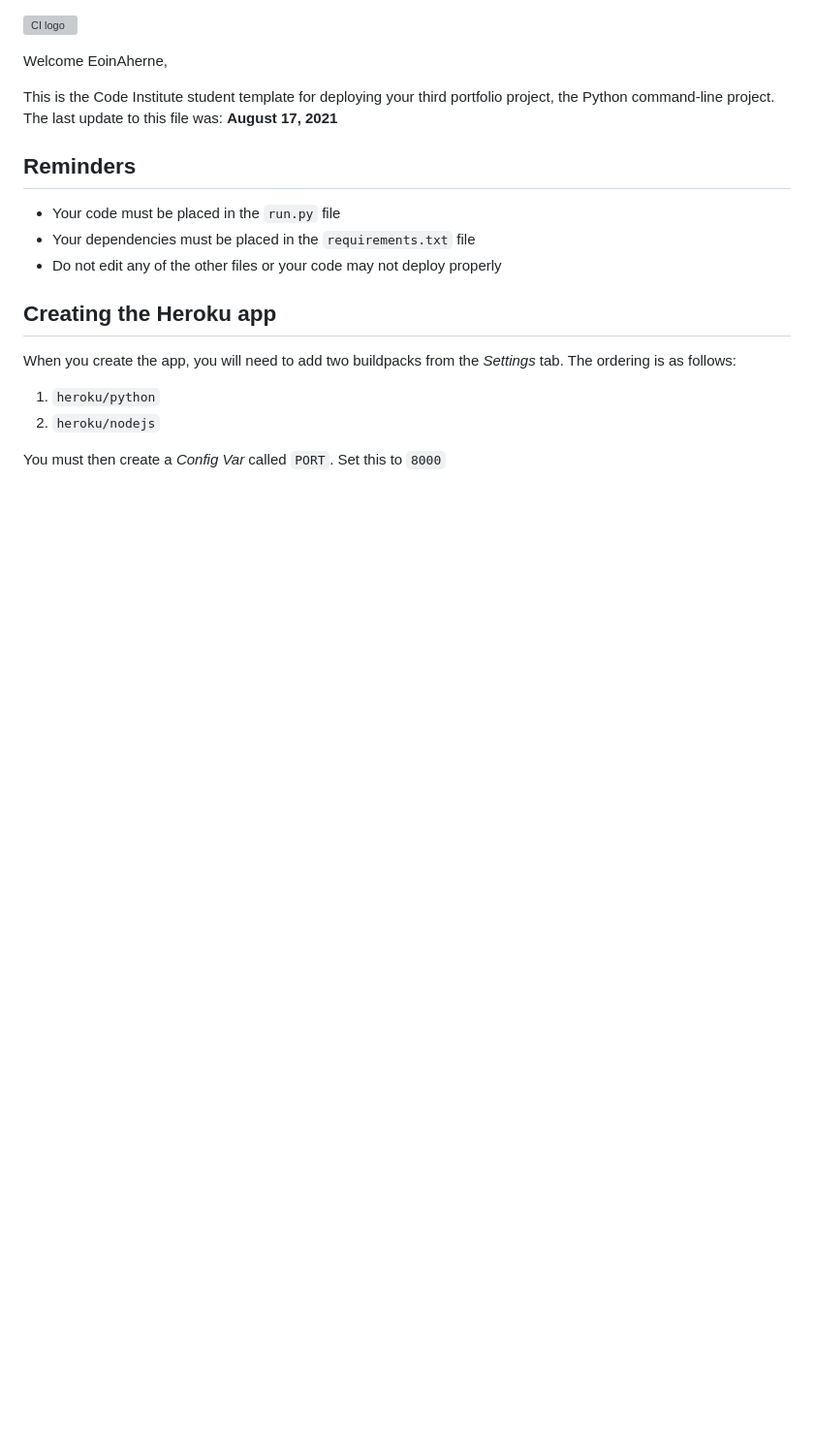
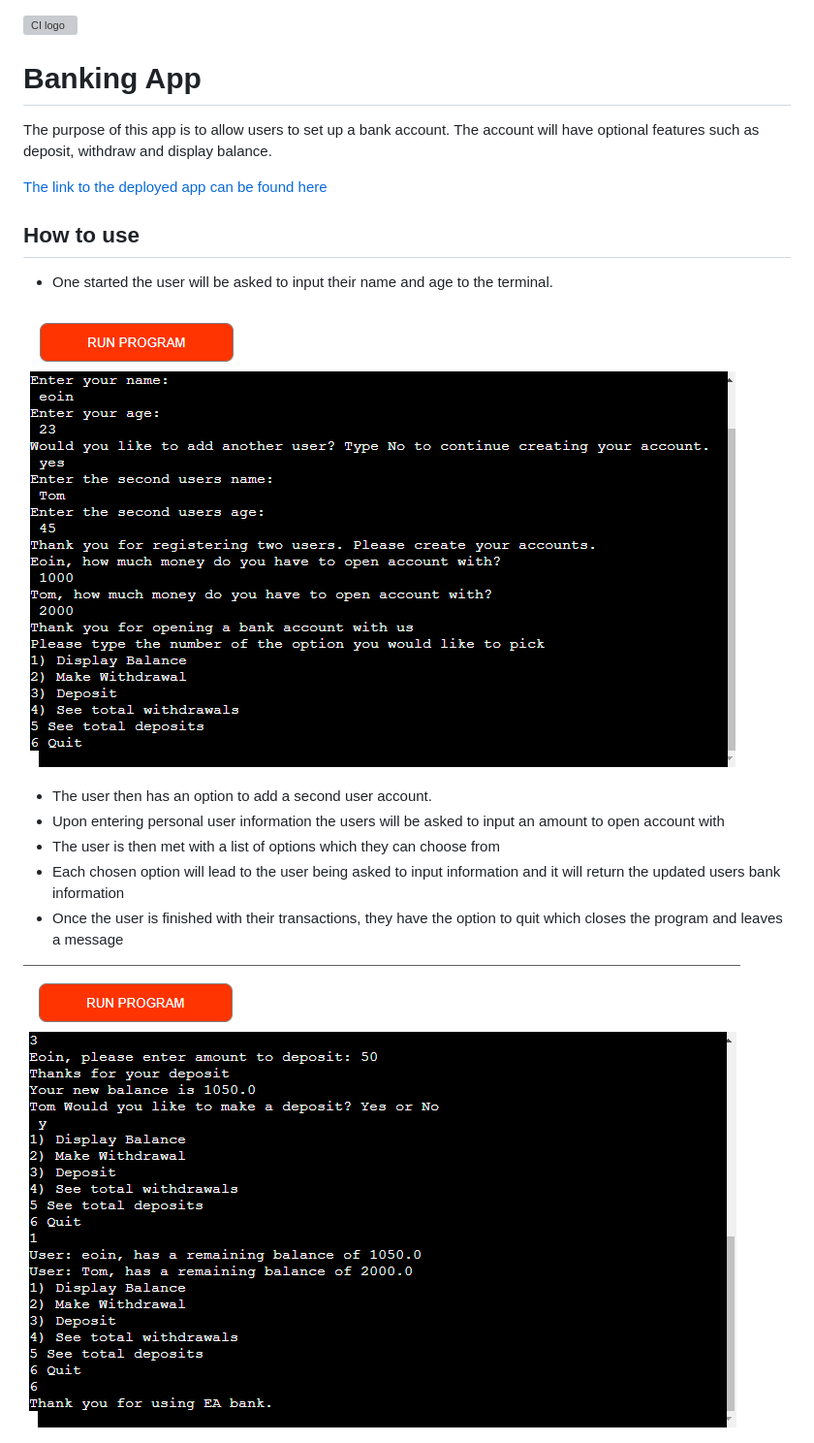
Before and after one commit to Code-Institute-Submissions/EoinAherne-project3, a Markdown page: README.md, the part around the change printed below. Shown: that part at 97% size. Rendered like a GitHub page; pictures changed too: gallery/mkdwn_img1.png (added), gallery/mkdwn_img2.png (added); blank space fills up the shorter version; grey boxes are pictures that could not be loaded.

Commit message:
Add photos and update .README

```diff
--- a/README.md
+++ b/README.md
@@ -1,21 +1,22 @@
 ![CI logo](https://codeinstitute.s3.amazonaws.com/fullstack/ci_logo_small.png)
 
-Welcome EoinAherne,
+# Banking App
 
-This is the Code Institute student template for deploying your third portfolio project, the Python command-line project. The last update to this file was: **August 17, 2021**
+The purpose of this app is to allow users to set up a bank account. The account will have optional features such as deposit, withdraw and display balance.
 
-## Reminders
+[The link to the deployed app can be found here](https://eoins-atm.herokuapp.com/)
 
-* Your code must be placed in the `run.py` file
-* Your dependencies must be placed in the `requirements.txt` file
-* Do not edit any of the other files or your code may not deploy properly
+## How to use
 
-## Creating the Heroku app
+- One started the user will be asked to input their name and age to the terminal.
 
-When you create the app, you will need to add two buildpacks from the _Settings_ tab. The ordering is as follows:
+![Banking_app](gallery/mkdwn_img1.png)
 
-1. `heroku/python`
-2. `heroku/nodejs`
+  - The user then has an option to add a second user account.
+ - Upon entering personal user information the users will be asked to input an amount to open account with
+ - The user is then met with a list of options which they can choose from
+ - Each chosen option will lead to the user being asked to input information and it will return the updated users bank information
+ - Once the user is finished with their transactions, they have the option to quit which closes the program and leaves a message
 
-You must then create a _Config Var_ called `PORT`. Set this to `8000`
+![Banking_app_2](gallery/mkdwn_img2.png)
 
```
Also changed, not shown: other parts of README.md (+30 -6 lines), gallery/mkdwn_img3.png (added), gallery/mkdwn_img4.png (added).
